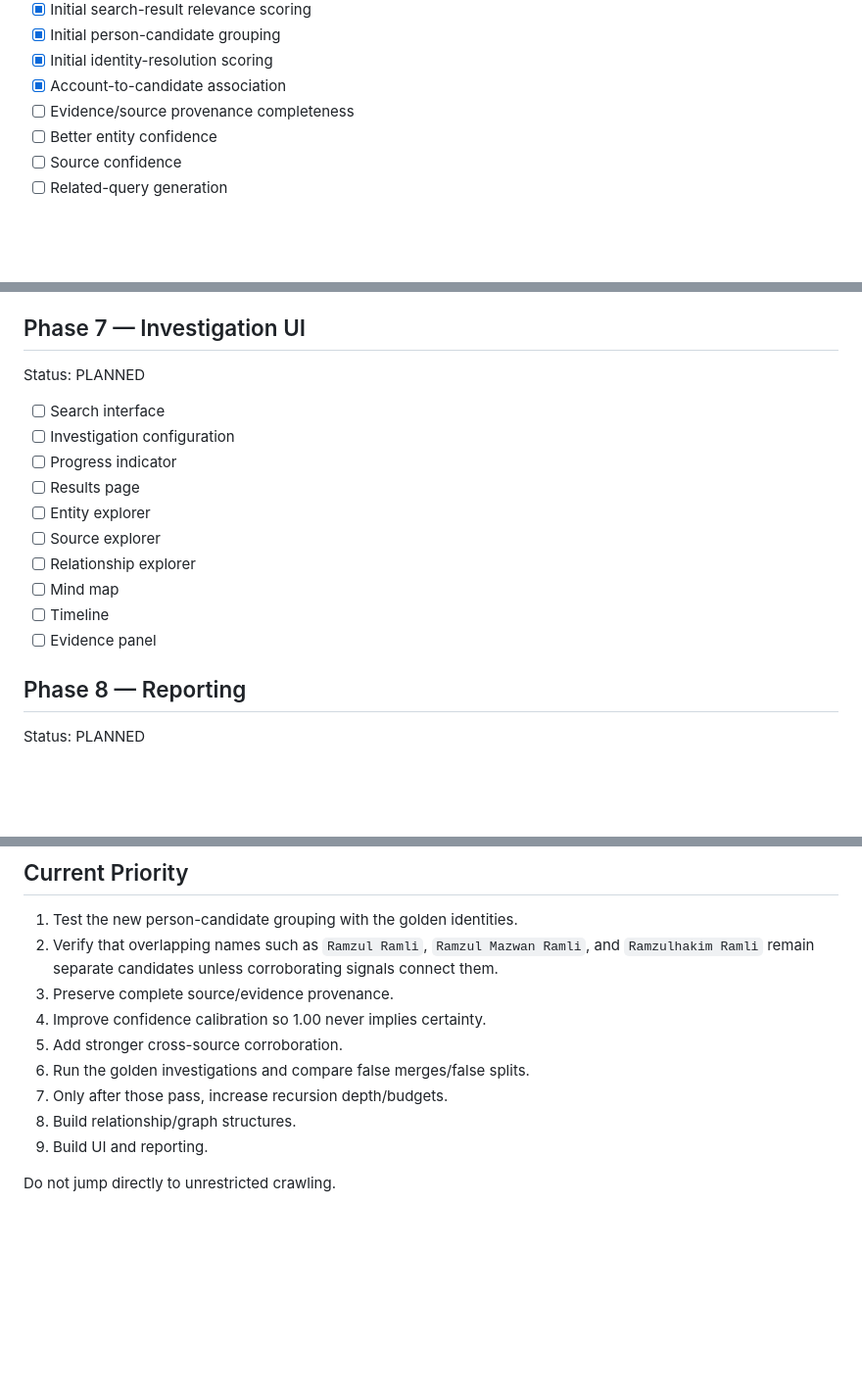
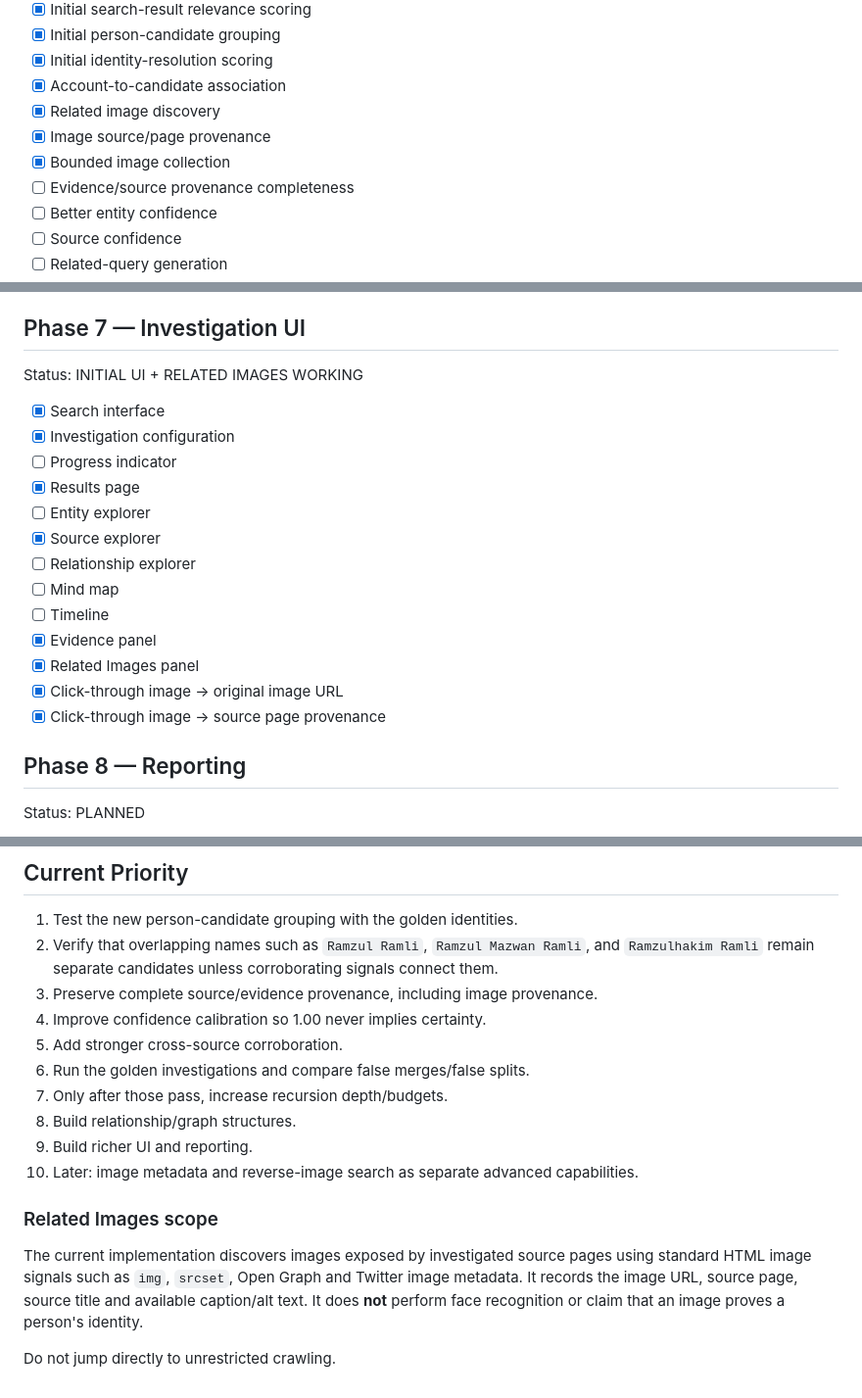
Before and after one commit to ramzulramli/free-osint-explorer, a Markdown page: ROADMAP.md, 3 parts joined by grey strips. Shown at 98% size. GitHub-like rendering; blank space fills up the shorter version.

Commit message:
docs: add related images to roadmap

```diff
--- a/ROADMAP.md
+++ b/ROADMAP.md
@@ -90,6 +90,9 @@ Status: WORKING / IDENTITY RESOLUTION INITIAL IMPLEMENTATION
 - [x] Initial person-candidate grouping
 - [x] Initial identity-resolution scoring
 - [x] Account-to-candidate association
+- [x] Related image discovery
+- [x] Image source/page provenance
+- [x] Bounded image collection
 - [ ] Evidence/source provenance completeness
 - [ ] Better entity confidence
 - [ ] Source confidence
@@ -131,18 +134,21 @@ Status: PLANNED
 
 ## Phase 7 — Investigation UI
 
-Status: PLANNED
+Status: INITIAL UI + RELATED IMAGES WORKING
 
-- [ ] Search interface
-- [ ] Investigation configuration
+- [x] Search interface
+- [x] Investigation configuration
 - [ ] Progress indicator
-- [ ] Results page
+- [x] Results page
 - [ ] Entity explorer
-- [ ] Source explorer
+- [x] Source explorer
 - [ ] Relationship explorer
 - [ ] Mind map
 - [ ] Timeline
-- [ ] Evidence panel
+- [x] Evidence panel
+- [x] Related Images panel
+- [x] Click-through image → original image URL
+- [x] Click-through image → source page provenance
 
 ## Phase 8 — Reporting
 
@@ -194,12 +200,17 @@ Status: FUTURE
 
 1. Test the new person-candidate grouping with the golden identities.
 2. Verify that overlapping names such as `Ramzul Ramli`, `Ramzul Mazwan Ramli`, and `Ramzulhakim Ramli` remain separate candidates unless corroborating signals connect them.
-3. Preserve complete source/evidence provenance.
+3. Preserve complete source/evidence provenance, including image provenance.
 4. Improve confidence calibration so 1.00 never implies certainty.
 5. Add stronger cross-source corroboration.
 6. Run the golden investigations and compare false merges/false splits.
 7. Only after those pass, increase recursion depth/budgets.
 8. Build relationship/graph structures.
-9. Build UI and reporting.
+9. Build richer UI and reporting.
+10. Later: image metadata and reverse-image search as separate advanced capabilities.
+
+### Related Images scope
+
+The current implementation discovers images exposed by investigated source pages using standard HTML image signals such as `img`, `srcset`, Open Graph and Twitter image metadata. It records the image URL, source page, source title and available caption/alt text. It does **not** perform face recognition or claim that an image proves a person's identity.
 
 Do not jump directly to unrestricted crawling.
```
